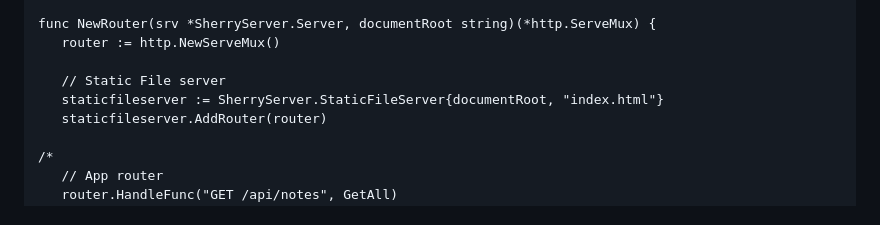
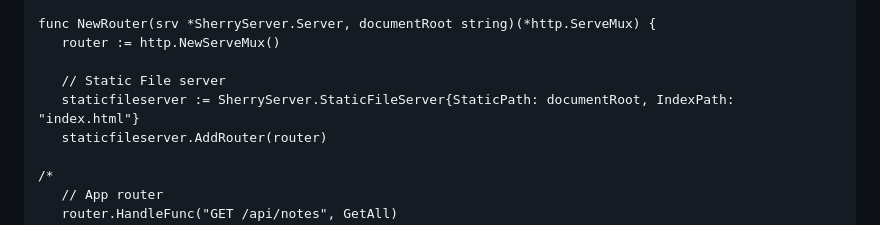
Before and after one commit to asccclass/sherryserver, a Markdown page: docs/README.md, the part around the change. Drawn GitHub-style.

Commit message:
<fix>修正router.go範例說明內容

```diff
--- a/docs/README.md
+++ b/docs/README.md
@@ -105,7 +105,7 @@ func NewRouter(srv *SherryServer.Server, documentRoot string)(*http.ServeMux) {
    router := http.NewServeMux()
 
    // Static File server
-   staticfileserver := SherryServer.StaticFileServer{documentRoot, "index.html"}
+   staticfileserver := SherryServer.StaticFileServer{StaticPath: documentRoot, IndexPath: "index.html"}
    staticfileserver.AddRouter(router)
 
 /*
```
